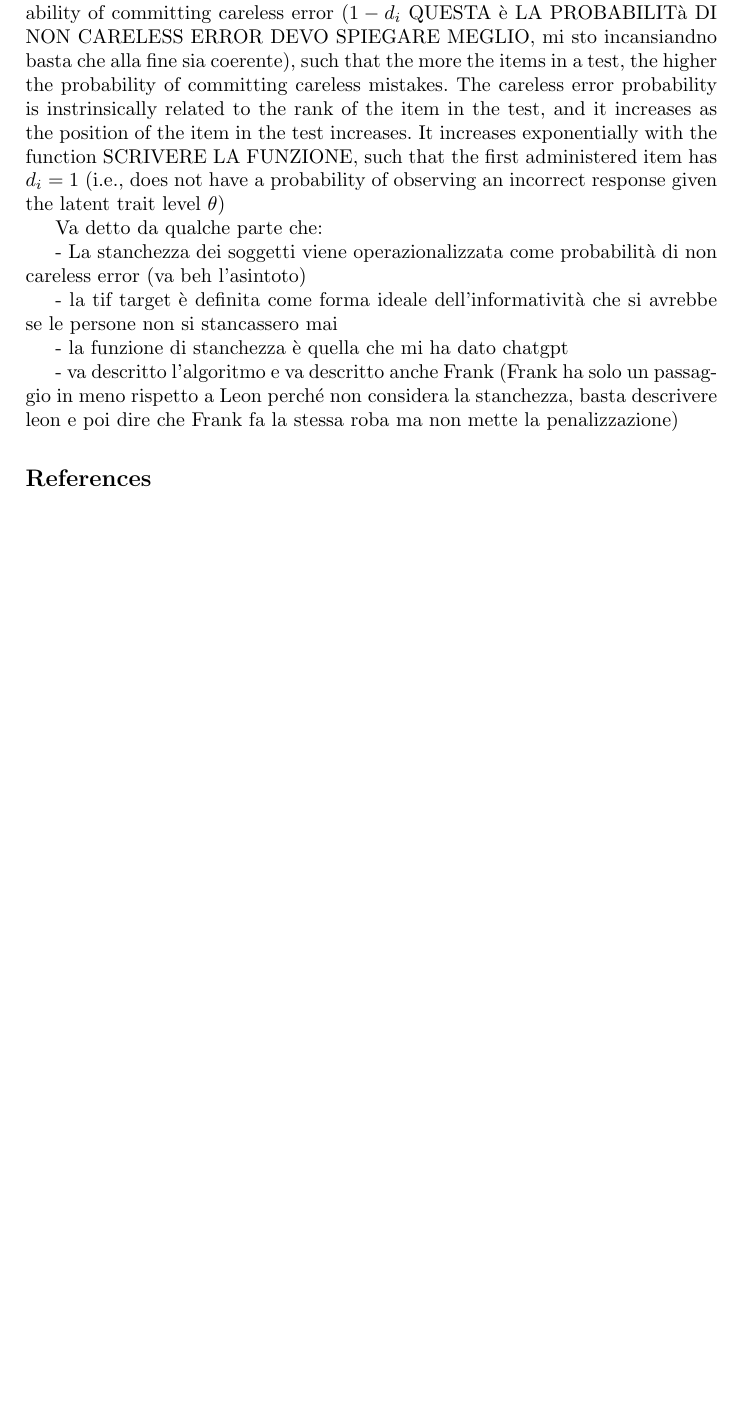
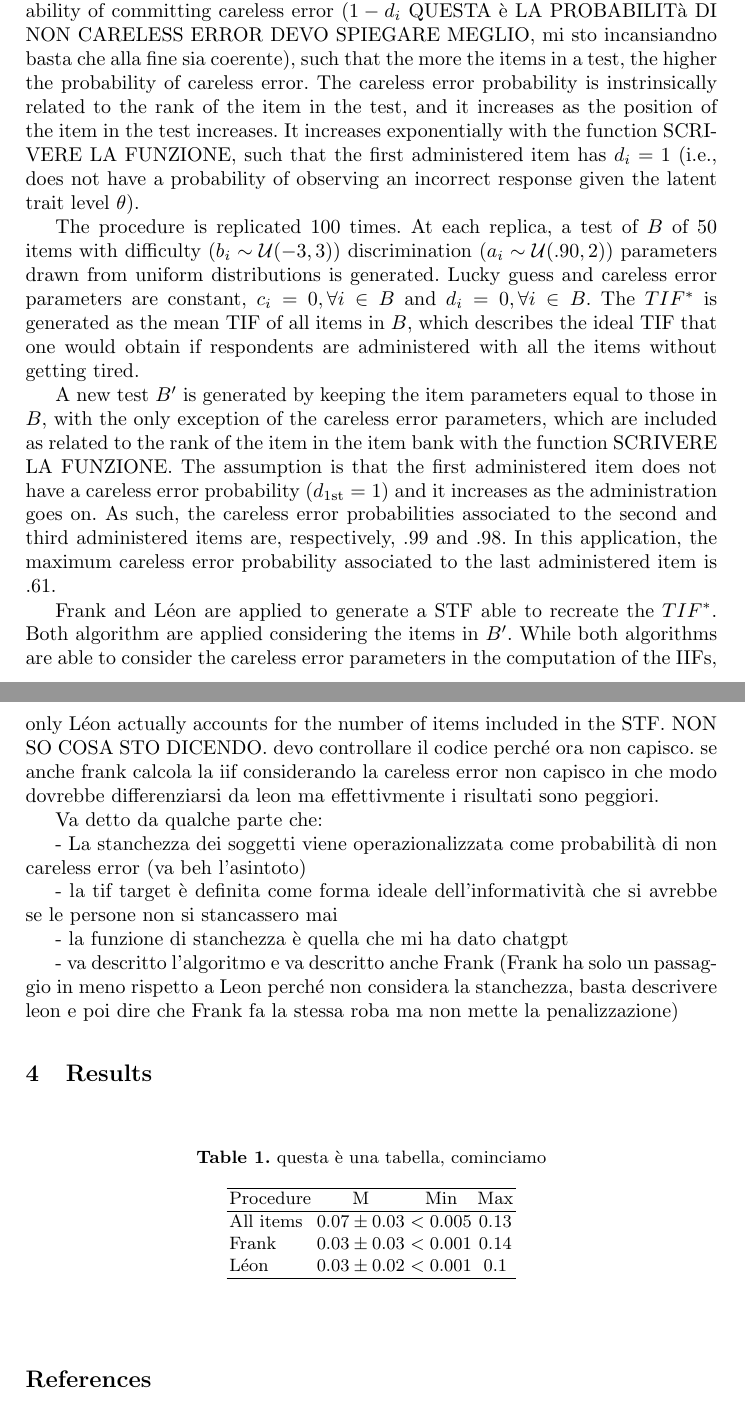
Before and after one commit to OttaviaE/frank-and-friends, a LaTeX document (sis2025/LaTex+Package/styles/paper-sis-template.tex): part of page 3 of 4 before the commit and two parts of pages 3 and 4 of 4 after it, the two joined at a grey line, cut so that both start at the same text, the shorter picture padded with empty space. Compiled offline with pdfLaTeX.

Commit message:
update sis

```diff
--- a/sis2025/LaTex+Package/styles/paper-sis-template.tex
+++ b/sis2025/LaTex+Package/styles/paper-sis-template.tex
@@ -89,10 +89,17 @@ The \emph{test information function} (TIF) is the sum of the IIFs, such that its
 
 
 \section{Simulation study}
-In this study, we operationalized the tiredeness of the individuals as the probability of committing careless error ($1- d_i$ QUESTA è LA PROBABILITà DI NON CARELESS ERROR DEVO SPIEGARE MEGLIO, mi sto incansiandno basta che alla fine sia coerente), such that the more the items in a test, the higher the probability of committing careless mistakes.
-The careless error probability is instrinsically related to the rank of the item in the test, and it increases as the position of the item in the test increases. It increases exponentially with the function SCRIVERE LA FUNZIONE, such that the first administered item has $d_i = 1$ (i.e., does not have a probability of observing an incorrect response given the latent trait level $\theta$)
+In this study, we operationalized the tiredeness of the individuals as the probability of committing careless error ($1- d_i$ QUESTA è LA PROBABILITà DI NON CARELESS ERROR DEVO SPIEGARE MEGLIO, mi sto incansiandno basta che alla fine sia coerente), such that the more the items in a test, the higher the probability of careless error.
+The careless error probability is instrinsically related to the rank of the item in the test, and it increases as the position of the item in the test increases. It increases exponentially with the function SCRIVERE LA FUNZIONE, such that the first administered item has $d_i = 1$ (i.e., does not have a probability of observing an incorrect response given the latent trait level $\theta$).
 
+The procedure is replicated 100 times. At each replica, a test of $B$ of 50 items with difficulty ($b_i \sim \mathcal{U}(-3, 3)$) discrimination ($a_i \sim \mathcal{U}(.90, 2)$) parameters drawn from uniform distributions is generated. Lucky
+guess and careless error parameters are constant, $c_i = 0, \forall i \in B$ and $d_i = 0, \forall i \in B$.
+The $TIF^*$ is generated as the mean TIF of all items in $B$, which describes the ideal TIF that one would obtain if respondents are administered with all the items without getting tired.
 
+A new test $B'$ is generated by keeping the item parameters equal to those in $B$, with the only exception of the careless error parameters, which are included as related to the rank of the item in the item bank with the function SCRIVERE LA FUNZIONE.
+The assumption is that the first administered item does not have a careless error probability ($d_{\text{1st}} = 1$) and it increases as the administration goes on. As such, the careless error probabilities associated to the second and third administered items are, respectively, $.99$ and $.98$. In this application, the maximum careless error probability associated to the last administered item is $.61$.
+
+Frank and Léon are applied to generate a STF able to recreate the $TIF^*$. Both algorithm are applied considering the items in $B'$. While both algorithms are able to consider the careless error parameters in the computation of the IIFs, only Léon actually accounts for the number of items included in the STF. NON SO COSA STO DICENDO. devo controllare il codice perché ora non capisco. se anche frank calcola la iif considerando la careless error non capisco in che modo dovrebbe differenziarsi da leon ma effettivmente i risultati sono peggiori.
 
 Va detto da qualche parte che:
 
@@ -103,6 +110,21 @@ Va detto da qualche parte che:
 - la funzione di stanchezza è quella che mi ha dato chatgpt
 
 - va descritto l'algoritmo e va descritto anche Frank (Frank ha solo un passaggio in meno rispetto a Leon perché non considera la stanchezza, basta descrivere leon e poi dire che Frank fa la stessa roba ma non mette la penalizzazione)
+
+\section{Results}
+
+\begin{table}
+	\centering
+	\caption{\label{tab:summary} questa è una tabella, cominciamo}
+	\begin{tabular}{l ccc}
+		\hline
+	Procedure	&	M			&	Min	&	Max	\\\hline
+	All items	& $	0.07\pm	0.03$ &	$< 0.005$	&	0.13	\\
+	Frank	& $	0.03	\pm	0.03	$ &	$<0.001$	&	0.14	\\
+	Léon	& $	0.03	\pm	0.02	$ &	$<0.001$	&	0.1	\\
+	\hline
+	\end{tabular}
+\end{table}
 
 %\begin{table}
 %\caption{This is the example table taken out of {\it The
```
Also changed, not shown: sis2025/LaTex+Package/styles/img/box-plot-alogirthms.pdf (added), sis2025/LaTex+Package/styles/paper-sis-template.pdf, 6 other files.
